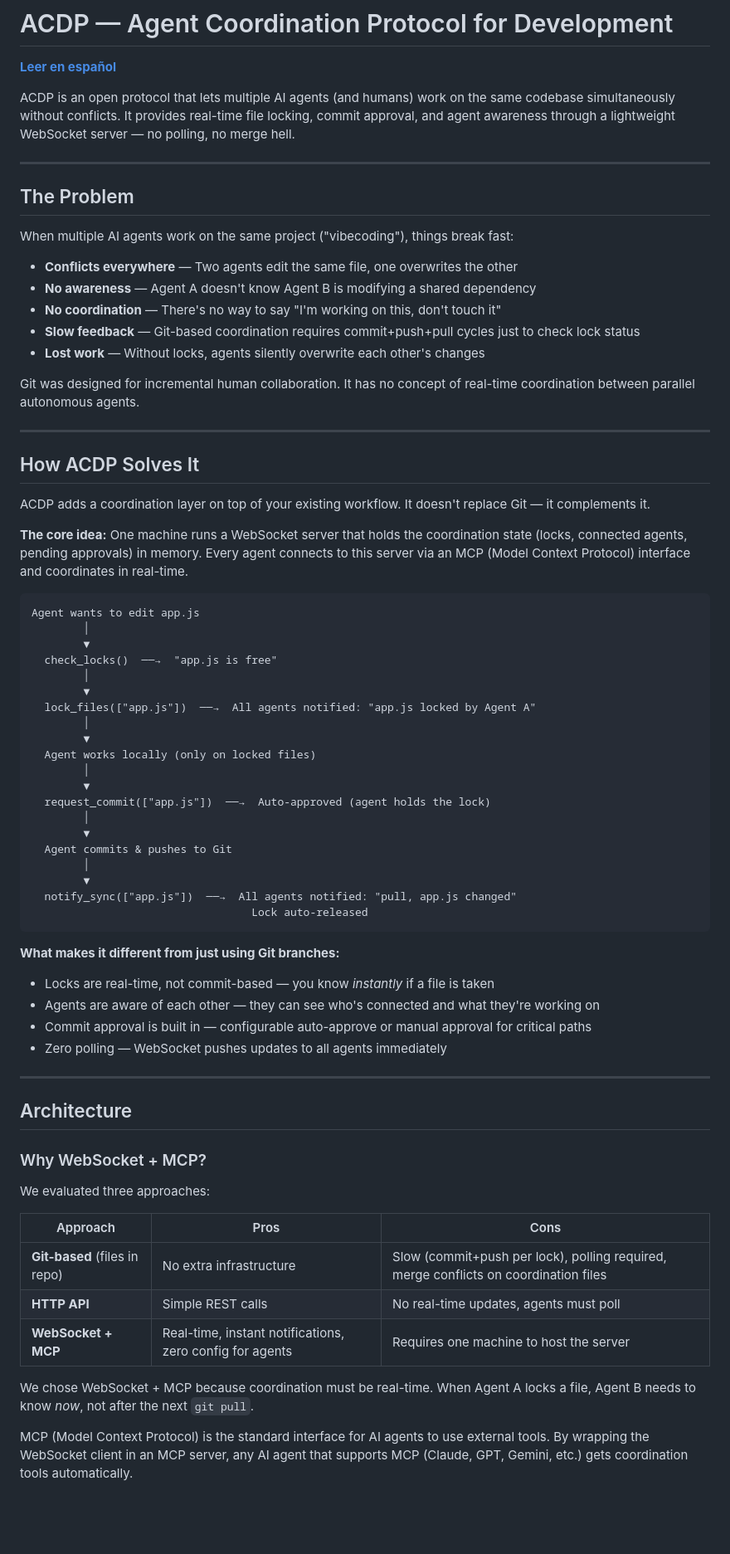
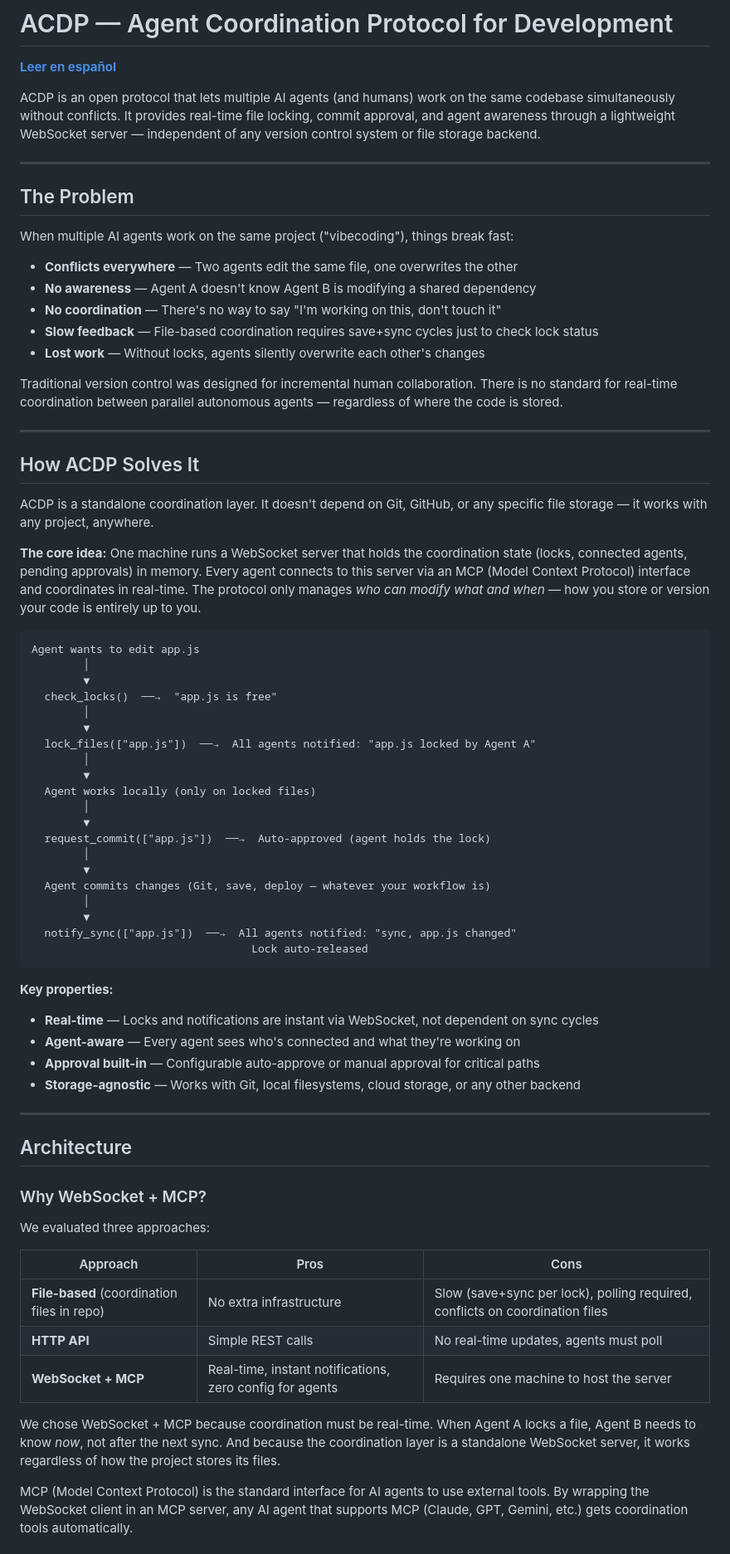
Before and after one commit to gabogabucho/ACDP-PCAD, a Markdown page: README.md, the part around one of its changes. Shown at 83% size. GitHub-like rendering; blank space fills up the shorter version.

````diff
--- a/README.md
+++ b/README.md
@@ -4,7 +4,7 @@
 
 **[Leer en español](README.es.md)**
 
-ACDP is an open protocol that lets multiple AI agents (and humans) work on the same codebase simultaneously without conflicts. It provides real-time file locking, commit approval, and agent awareness through a lightweight WebSocket server — no polling, no merge hell.
+ACDP is an open protocol that lets multiple AI agents (and humans) work on the same codebase simultaneously without conflicts. It provides real-time file locking, commit approval, and agent awareness through a lightweight WebSocket server — independent of any version control system or file storage backend.
 
 ---
 
@@ -15,18 +15,18 @@ When multiple AI agents work on the same project ("vibecoding"), things break fa
 - **Conflicts everywhere** — Two agents edit the same file, one overwrites the other
 - **No awareness** — Agent A doesn't know Agent B is modifying a shared dependency
 - **No coordination** — There's no way to say "I'm working on this, don't touch it"
-- **Slow feedback** — Git-based coordination requires commit+push+pull cycles just to check lock status
+- **Slow feedback** — File-based coordination requires save+sync cycles just to check lock status
 - **Lost work** — Without locks, agents silently overwrite each other's changes
 
-Git was designed for incremental human collaboration. It has no concept of real-time coordination between parallel autonomous agents.
+Traditional version control was designed for incremental human collaboration. There is no standard for real-time coordination between parallel autonomous agents — regardless of where the code is stored.
 
 ---
 
 ## How ACDP Solves It
 
-ACDP adds a coordination layer on top of your existing workflow. It doesn't replace Git — it complements it.
+ACDP is a standalone coordination layer. It doesn't depend on Git, GitHub, or any specific file storage — it works with any project, anywhere.
 
-**The core idea:** One machine runs a WebSocket server that holds the coordination state (locks, connected agents, pending approvals) in memory. Every agent connects to this server via an MCP (Model Context Protocol) interface and coordinates in real-time.
+**The core idea:** One machine runs a WebSocket server that holds the coordination state (locks, connected agents, pending approvals) in memory. Every agent connects to this server via an MCP (Model Context Protocol) interface and coordinates in real-time. The protocol only manages *who can modify what and when* — how you store or version your code is entirely up to you.
 
 ```
 Agent wants to edit app.js
@@ -44,18 +44,18 @@ Agent wants to edit app.js
   request_commit(["app.js"])  ──→  Auto-approved (agent holds the lock)
         │
         ▼
-  Agent commits & pushes to Git
+  Agent commits changes (Git, save, deploy — whatever your workflow is)
         │
         ▼
-  notify_sync(["app.js"])  ──→  All agents notified: "pull, app.js changed"
+  notify_sync(["app.js"])  ──→  All agents notified: "sync, app.js changed"
                                   Lock auto-released
 ```
 
-**What makes it different from just using Git branches:**
-- Locks are real-time, not commit-based — you know *instantly* if a file is taken
-- Agents are aware of each other — they can see who's connected and what they're working on
-- Commit approval is built in — configurable auto-approve or manual approval for critical paths
-- Zero polling — WebSocket pushes updates to all agents immediately
+**Key properties:**
+- **Real-time** — Locks and notifications are instant via WebSocket, not dependent on sync cycles
+- **Agent-aware** — Every agent sees who's connected and what they're working on
+- **Approval built-in** — Configurable auto-approve or manual approval for critical paths
+- **Storage-agnostic** — Works with Git, local filesystems, cloud storage, or any other backend
 
 ---
 
@@ -67,11 +67,11 @@ We evaluated three approaches:
 
 | Approach | Pros | Cons |
 |----------|------|------|
-| **Git-based** (files in repo) | No extra infrastructure | Slow (commit+push per lock), polling required, merge conflicts on coordination files |
+| **File-based** (coordination files in repo) | No extra infrastructure | Slow (save+sync per lock), polling required, conflicts on coordination files |
 | **HTTP API** | Simple REST calls | No real-time updates, agents must poll |
 | **WebSocket + MCP** | Real-time, instant notifications, zero config for agents | Requires one machine to host the server |
 
-We chose WebSocket + MCP because coordination must be real-time. When Agent A locks a file, Agent B needs to know *now*, not after the next `git pull`.
+We chose WebSocket + MCP because coordination must be real-time. When Agent A locks a file, Agent B needs to know *now*, not after the next sync. And because the coordination layer is a standalone WebSocket server, it works regardless of how the project stores its files.
 
 MCP (Model Context Protocol) is the standard interface for AI agents to use external tools. By wrapping the WebSocket client in an MCP server, any AI agent that supports MCP (Claude, GPT, Gemini, etc.) gets coordination tools automatically.
 
````
Also changed, not shown: other parts of README.md (+11 -11 lines).
